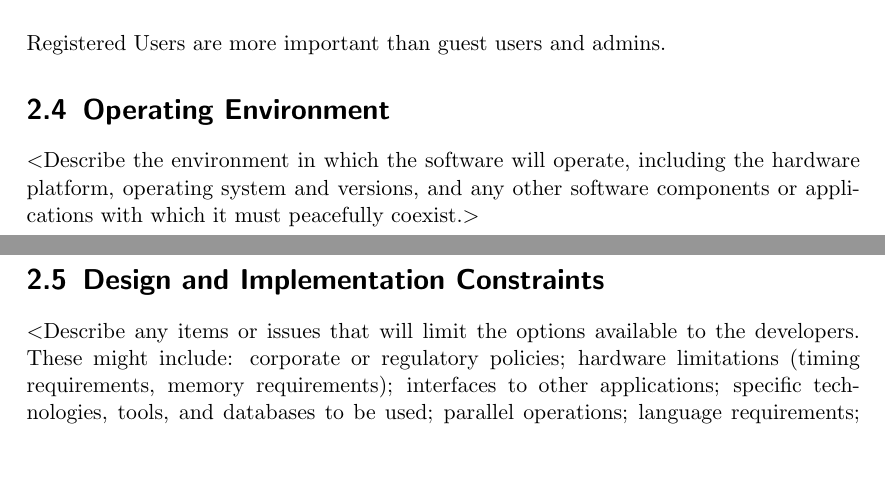
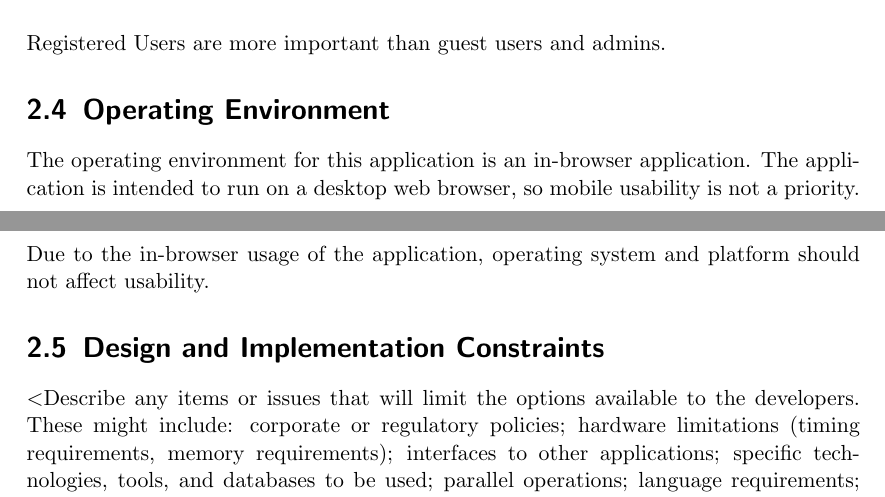
Before and after one commit to javb99/cs320-project, a LaTeX document (documentation/srs.tex): two parts of pages 7 and 8 of 11, joined at a grey line, cut so that both start at the same text, the shorter picture padded with empty space. Compiled offline with pdfLaTeX.

Commit message:
1st draft of operating environment

```diff
--- a/documentation/srs.tex
+++ b/documentation/srs.tex
@@ -159,9 +159,7 @@ Registered Users are more important than guest users and admins.
 
 
 \section{Operating Environment}
-$<$Describe the environment in which the software will operate, including the
-hardware platform, operating system and versions, and any other software
-components or applications with which it must peacefully coexist.$>$
+The operating environment for this application is an in-browser application. The application is intended to run on a desktop web browser, so mobile usability is not a priority. Due to the in-browser usage of the application, operating system and platform should not affect usability.
 
 \section{Design and Implementation Constraints}
 $<$Describe any items or issues that will limit the options available to the
```
